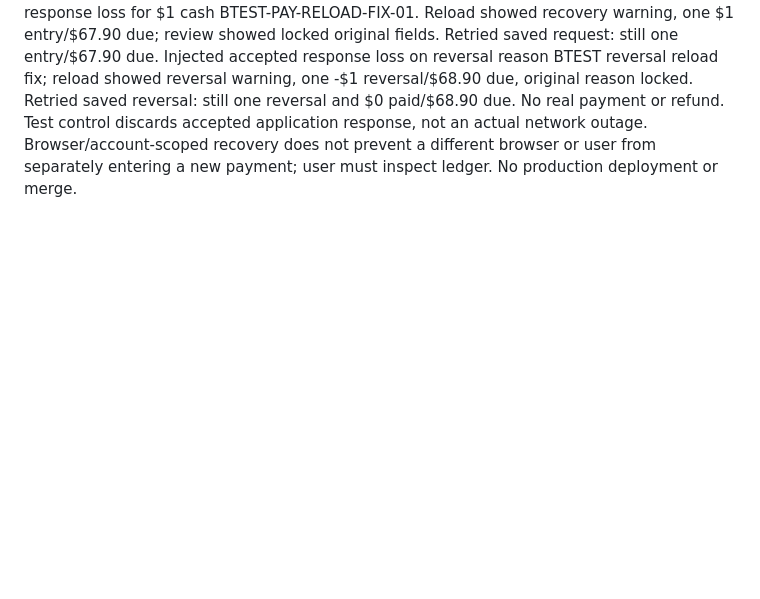
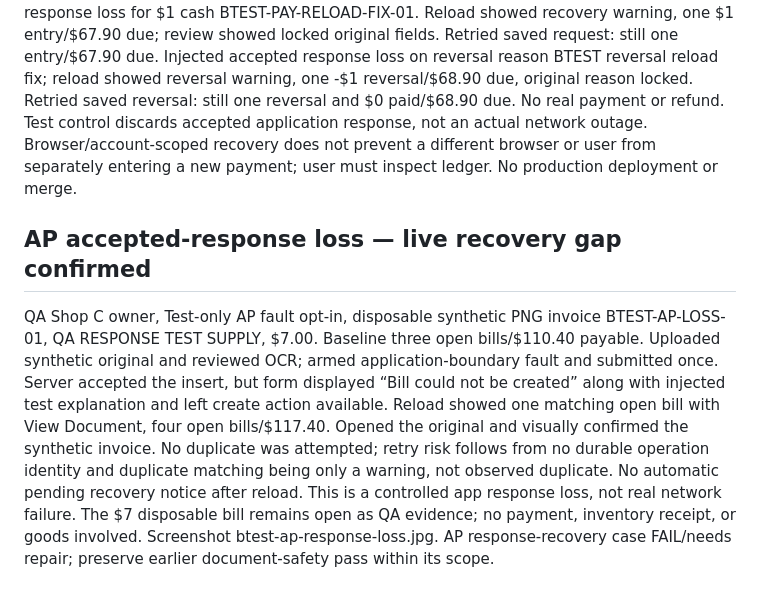
Before and after one commit to Jveslky/Operations-studio-v1, a Markdown page: docs/shop-btest-20261022.md, the part around the change. GitHub-like rendering; blank space fills up the shorter version.

Commit message:
Record AP accepted response-loss live test

```diff
--- a/docs/shop-btest-20261022.md
+++ b/docs/shop-btest-20261022.md
@@ -148,3 +148,7 @@ Reversed the single $1 Test payment with BTEST-PAY-RELOAD-01 cleanup; verified o
 Deployed payment recovery update to test/shop-combined. Original payment/reversal request is persisted before submission scoped to current browser, shop, account and invoice. On uncertain result it is retained and displayed after reload; retry uses frozen original details/request ID. Local storage failure blocks submission. Explicit resolution after reviewing ledger clears this browser's pending request; there is no shared cross-device pending queue or general offline sync. Local payment SQL and UI regressions passed, including lost-response reload for both operations, exact retry and storage-failure blocking.
 
 Live Test QA Shop C owner invoice1012: baseline $68.90 due/$0 net. Injected accepted response loss for $1 cash BTEST-PAY-RELOAD-FIX-01. Reload showed recovery warning, one $1 entry/$67.90 due; review showed locked original fields. Retried saved request: still one entry/$67.90 due. Injected accepted response loss on reversal reason BTEST reversal reload fix; reload showed reversal warning, one -$1 reversal/$68.90 due, original reason locked. Retried saved reversal: still one reversal and $0 paid/$68.90 due. No real payment or refund. Test control discards accepted application response, not an actual network outage. Browser/account-scoped recovery does not prevent a different browser or user from separately entering a new payment; user must inspect ledger. No production deployment or merge.
+
+## AP accepted-response loss — live recovery gap confirmed
+
+QA Shop C owner, Test-only AP fault opt-in, disposable synthetic PNG invoice BTEST-AP-LOSS-01, QA RESPONSE TEST SUPPLY, $7.00. Baseline three open bills/$110.40 payable. Uploaded synthetic original and reviewed OCR; armed application-boundary fault and submitted once. Server accepted the insert, but form displayed “Bill could not be created” along with injected test explanation and left create action available. Reload showed one matching open bill with View Document, four open bills/$117.40. Opened the original and visually confirmed the synthetic invoice. No duplicate was attempted; retry risk follows from no durable operation identity and duplicate matching being only a warning, not observed duplicate. No automatic pending recovery notice after reload. This is a controlled app response loss, not real network failure. The $7 disposable bill remains open as QA evidence; no payment, inventory receipt, or goods involved. Screenshot btest-ap-response-loss.jpg. AP response-recovery case FAIL/needs repair; preserve earlier document-safety pass within its scope.
```
